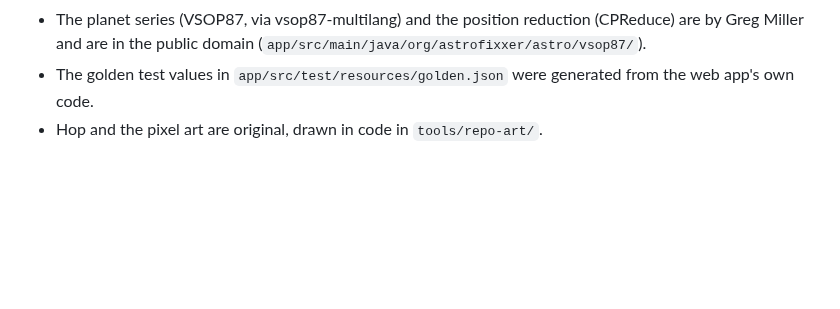
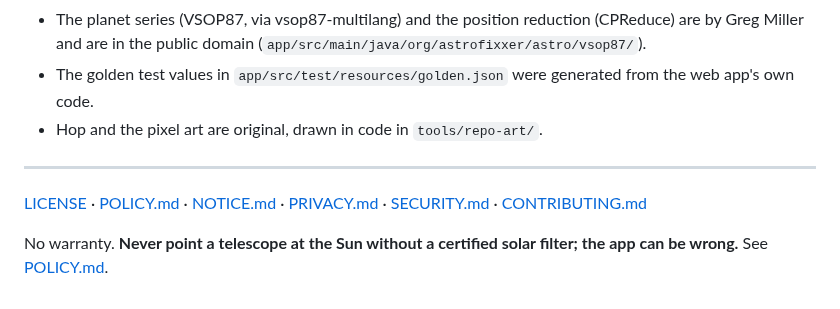
Before and after one commit to Zenithquonta/astrofixxer-android, a Markdown page: README.md, the part around the change. Rendered like a GitHub page; blank space fills up the shorter version.

```diff
--- a/README.md
+++ b/README.md
@@ -199,3 +199,9 @@ GPLv3 (see `LICENSE`), as AstroHopper requires. Made for Smart India Hackathon 2
 - The planet series (VSOP87, via vsop87-multilang) and the position reduction (CPReduce) are by Greg Miller and are in the public domain (`app/src/main/java/org/astrofixxer/astro/vsop87/`).
 - The golden test values in `app/src/test/resources/golden.json` were generated from the web app's own code.
 - Hop and the pixel art are original, drawn in code in `tools/repo-art/`.
+
+---
+
+[LICENSE](LICENSE) · [POLICY.md](POLICY.md) · [NOTICE.md](NOTICE.md) · [PRIVACY.md](PRIVACY.md) · [SECURITY.md](SECURITY.md) · [CONTRIBUTING.md](CONTRIBUTING.md)
+
+No warranty. **Never point a telescope at the Sun without a certified solar filter; the app can be wrong.** See [POLICY.md](POLICY.md).
```
Also changed, not shown: NOTICE.md (added, +44 -0 lines), POLICY.md (added, +127 -0 lines).
